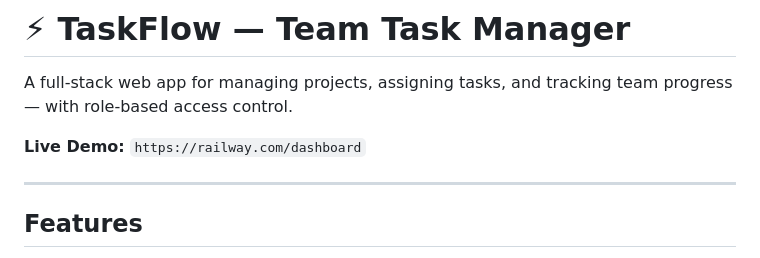
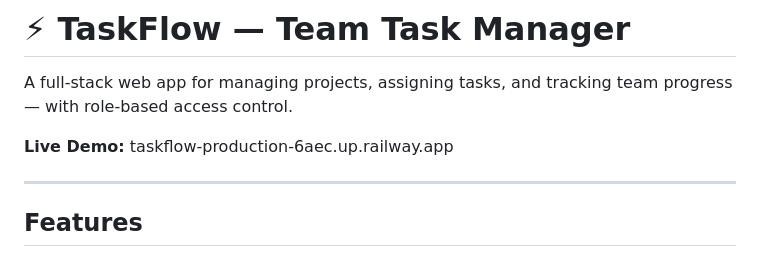
Before and after one commit to Suraj9260/TaskFlow, a Markdown page: README.md, the part around the change. GitHub-like rendering.

```diff
--- a/README.md
+++ b/README.md
@@ -2,7 +2,7 @@
 
 A full-stack web app for managing projects, assigning tasks, and tracking team progress — with role-based access control.
 
-**Live Demo:** `https://railway.com/dashboard`
+**Live Demo:** taskflow-production-6aec.up.railway.app
 
 ---
 
```
